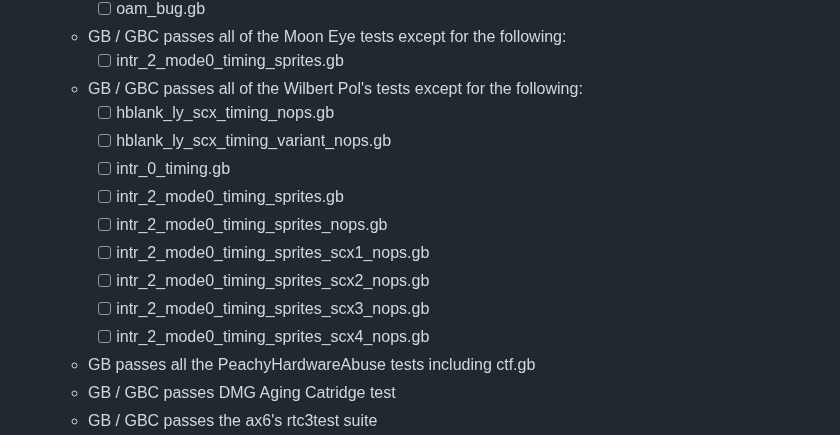
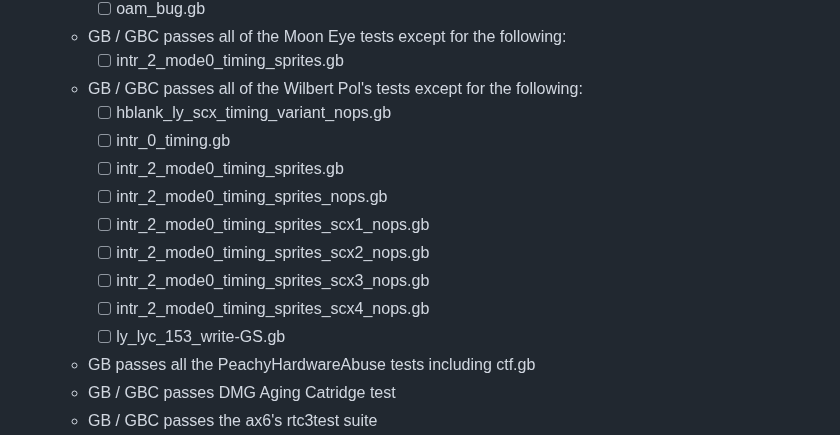
Before and after one commit to Kotambail-Hegde/Masquerade-Emulator, a Markdown page: README.md, the part around the change. Rendered like a GitHub page.

```diff
--- a/README.md
+++ b/README.md
@@ -68,7 +68,6 @@ _**Supported features**_
   * GB / GBC passes all of the Moon Eye tests except for the following:
     - [ ] intr_2_mode0_timing_sprites.gb
   * GB / GBC passes all of the Wilbert Pol's tests except for the following:
-    - [ ] hblank_ly_scx_timing_nops.gb
     - [ ] hblank_ly_scx_timing_variant_nops.gb
     - [ ] intr_0_timing.gb
     - [ ] intr_2_mode0_timing_sprites.gb
@@ -77,6 +76,7 @@ _**Supported features**_
     - [ ] intr_2_mode0_timing_sprites_scx2_nops.gb
     - [ ] intr_2_mode0_timing_sprites_scx3_nops.gb
     - [ ] intr_2_mode0_timing_sprites_scx4_nops.gb
+    - [ ] ly_lyc_153_write-GS.gb
   * GB passes all the PeachyHardwareAbuse tests including ctf.gb
   * GB / GBC passes DMG Aging Catridge test
   * GB / GBC passes the ax6's rtc3test suite
```
